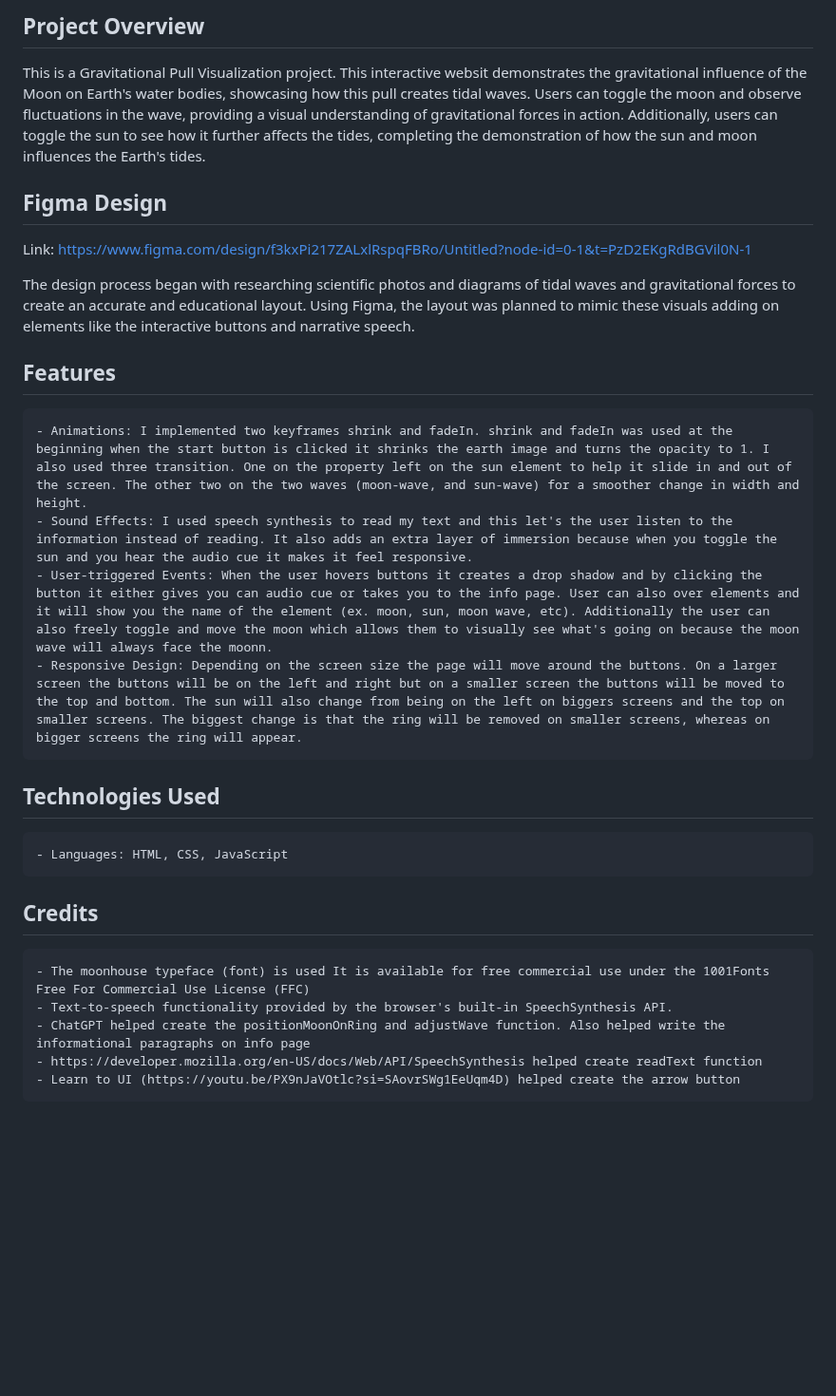
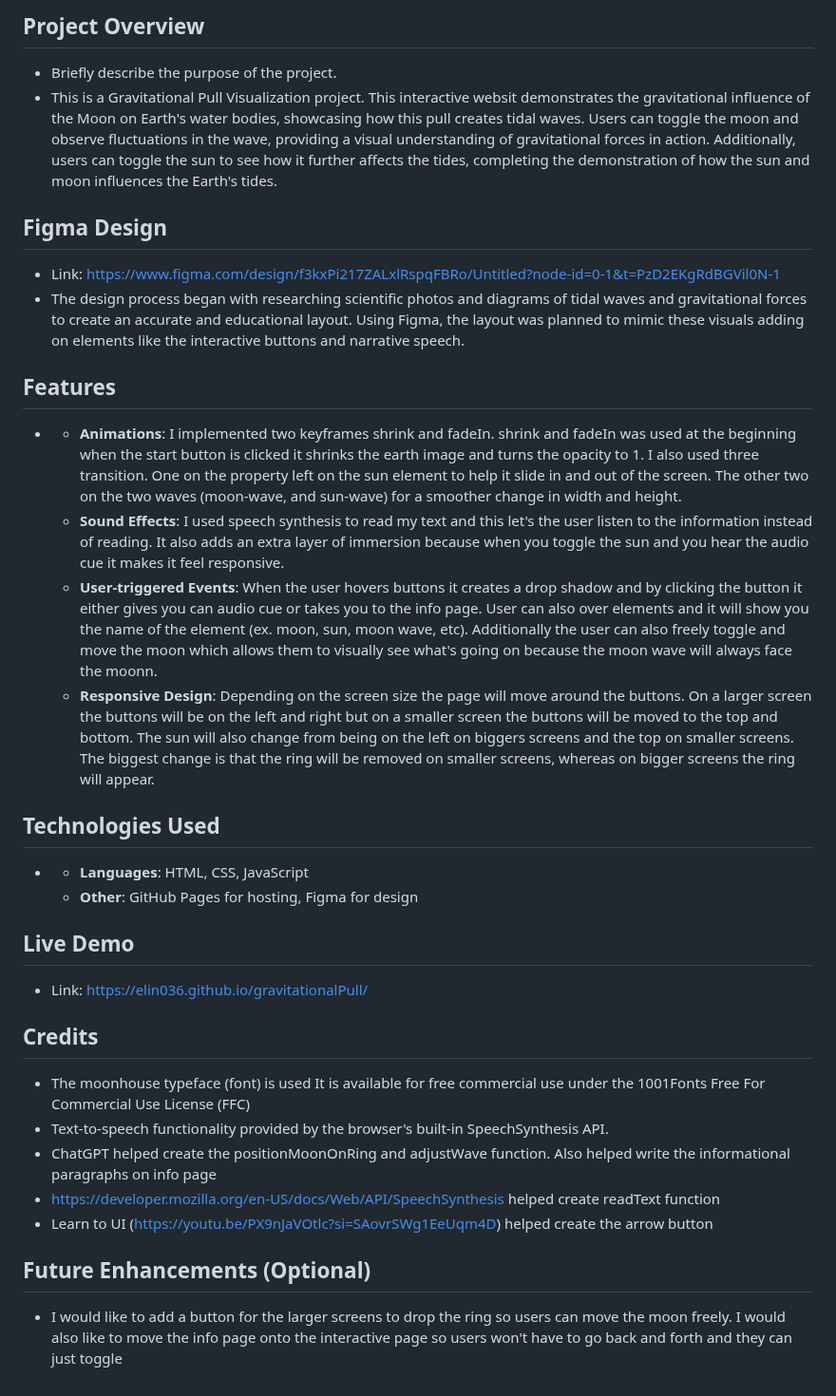
Before and after one commit to elin036/gravitationalPull, a Markdown page: README.md, the part around the change. Shown at 95% size. GitHub-like rendering; blank space fills up the shorter version.

```diff
--- a/README.md
+++ b/README.md
@@ -1,23 +1,37 @@
-## Project Overview
-This is a Gravitational Pull Visualization project. This interactive websit demonstrates the gravitational influence of the Moon on Earth's water bodies, showcasing how this pull creates tidal waves. Users can toggle the moon and observe fluctuations in the wave, providing a visual understanding of gravitational forces in action. Additionally, users can toggle the sun to see how it further affects the tides, completing the demonstration of how the sun and moon influences the Earth's tides.
+## **Project Overview**
 
-## Figma Design
-Link: https://www.figma.com/design/f3kxPi217ZALxlRspqFBRo/Untitled?node-id=0-1&t=PzD2EKgRdBGVil0N-1
+- Briefly describe the purpose of the project.
+- This is a Gravitational Pull Visualization project. This interactive websit demonstrates the gravitational influence of the Moon on Earth's water bodies, showcasing how this pull creates tidal waves. Users can toggle the moon and observe fluctuations in the wave, providing a visual understanding of gravitational forces in action. Additionally, users can toggle the sun to see how it further affects the tides, completing the demonstration of how the sun and moon influences the Earth's tides.
 
-The design process began with researching scientific photos and diagrams of tidal waves and gravitational forces to create an accurate and educational layout. Using Figma, the layout was planned to mimic these visuals adding on elements like the interactive buttons and narrative speech.
+## **Figma Design**
 
-## Features
-    - Animations: I implemented two keyframes shrink and fadeIn. shrink and fadeIn was used at the beginning when the start button is clicked it shrinks the earth image and turns the opacity to 1. I also used three transition. One on the property left on the sun element to help it slide in and out of the screen. The other two on the two waves (moon-wave, and sun-wave) for a smoother change in width and height.
-    - Sound Effects: I used speech synthesis to read my text and this let's the user listen to the information instead of reading. It also adds an extra layer of immersion because when you toggle the sun and you hear the audio cue it makes it feel responsive.
-    - User-triggered Events: When the user hovers buttons it creates a drop shadow and by clicking the button it either gives you can audio cue or takes you to the info page. User can also over elements and it will show you the name of the element (ex. moon, sun, moon wave, etc). Additionally the user can also freely toggle and move the moon which allows them to visually see what's going on because the moon wave will always face the moonn.
-    - Responsive Design: Depending on the screen size the page will move around the buttons. On a larger screen the buttons will be on the left and right but on a smaller screen the buttons will be moved to the top and bottom. The sun will also change from being on the left on biggers screens and the top on smaller screens. The biggest change is that the ring will be removed on smaller screens, whereas on bigger screens the ring will appear.
+- Link: https://www.figma.com/design/f3kxPi217ZALxlRspqFBRo/Untitled?node-id=0-1&t=PzD2EKgRdBGVil0N-1
+- The design process began with researching scientific photos and diagrams of tidal waves and gravitational forces to create an accurate and educational layout. Using Figma, the layout was planned to mimic these visuals adding on elements like the interactive buttons and narrative speech.
 
-## Technologies Used
-    - Languages: HTML, CSS, JavaScript
+## **Features**
+-
+    -  **Animations**: I implemented two keyframes shrink and fadeIn. shrink and fadeIn was used at the beginning when the start button is clicked it shrinks the earth image and turns the opacity to 1. I also used three transition. One on the property left on the sun element to help it slide in and out of the screen. The other two on the two waves (moon-wave, and sun-wave) for a smoother change in width and height.
+    - **Sound Effects**: I used speech synthesis to read my text and this let's the user listen to the information instead of reading. It also adds an extra layer of immersion because when you toggle the sun and you hear the audio cue it makes it feel responsive.
+    - **User-triggered Events**: When the user hovers buttons it creates a drop shadow and by clicking the button it either gives you can audio cue or takes you to the info page. User can also over elements and it will show you the name of the element (ex. moon, sun, moon wave, etc). Additionally the user can also freely toggle and move the moon which allows them to visually see what's going on because the moon wave will always face the moonn.
+    - **Responsive Design**: Depending on the screen size the page will move around the buttons. On a larger screen the buttons will be on the left and right but on a smaller screen the buttons will be moved to the top and bottom. The sun will also change from being on the left on biggers screens and the top on smaller screens. The biggest change is that the ring will be removed on smaller screens, whereas on bigger screens the ring will appear.
 
-## Credits
-    - The moonhouse typeface (font) is used It is available for free commercial use under the 1001Fonts Free For Commercial Use License (FFC)
-    - Text-to-speech functionality provided by the browser's built-in SpeechSynthesis API.
-    - ChatGPT helped create the positionMoonOnRing and adjustWave function. Also helped write the informational paragraphs on info page
-    - https://developer.mozilla.org/en-US/docs/Web/API/SpeechSynthesis helped create readText function
-    - Learn to UI (https://youtu.be/PX9nJaVOtlc?si=SAovrSWg1EeUqm4D) helped create the arrow button
+## **Technologies Used**
+-
+    - **Languages**: HTML, CSS, JavaScript
+    - **Other**: GitHub Pages for hosting, Figma for design
+
+## **Live Demo**
+
+- Link: https://elin036.github.io/gravitationalPull/
+
+## **Credits**
+
+- The moonhouse typeface (font) is used It is available for free commercial use under the 1001Fonts Free For Commercial Use License (FFC)
+- Text-to-speech functionality provided by the browser's built-in SpeechSynthesis API.
+- ChatGPT helped create the positionMoonOnRing and adjustWave function. Also helped write the informational paragraphs on info page
+- https://developer.mozilla.org/en-US/docs/Web/API/SpeechSynthesis helped create readText function
+- Learn to UI (https://youtu.be/PX9nJaVOtlc?si=SAovrSWg1EeUqm4D) helped create the arrow button
+
+## **Future Enhancements (Optional)**
+
+- I would like to add a button for the larger screens to drop the ring so users can move the moon freely. I would also like to move the info page onto the interactive page so users won't have to go back and forth and they can just toggle
```
